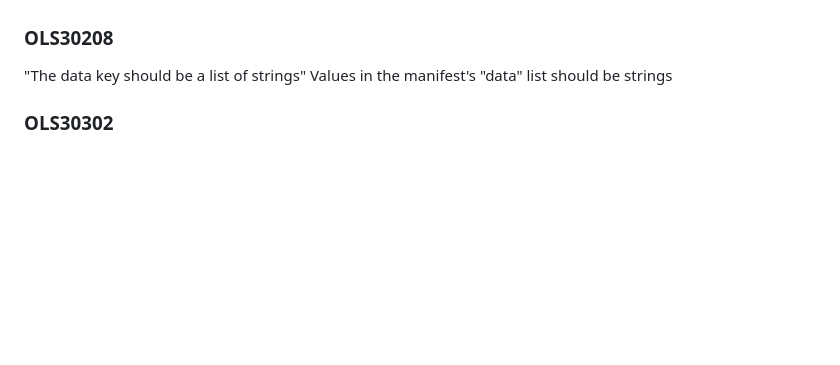
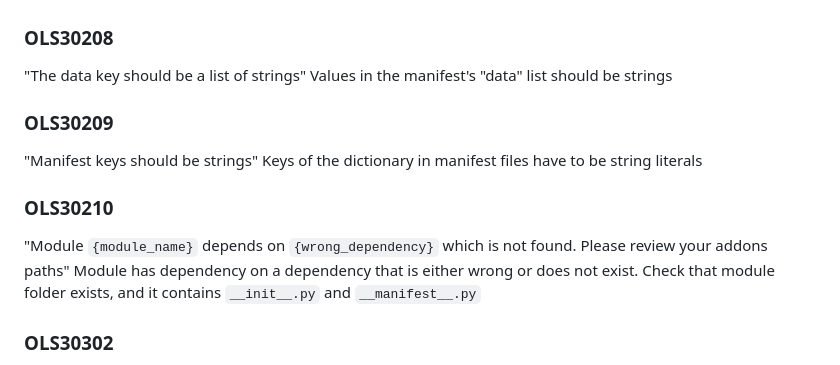
Before and after one commit to odoo/odoo-ls, a Markdown page: server/error_code.md, the part around the change. Rendered like a GitHub page; blank space fills up the shorter version.

Commit message:
[DOC] server: add missing error code docs

```diff
--- a/server/error_code.md
+++ b/server/error_code.md
@@ -126,6 +126,14 @@ A module cannot have its own name as a dependency in its manifest
 ### OLS30208
 "The data key should be a list of strings"
 Values in the manifest's "data" list should be strings
+
+### OLS30209
+"Manifest keys should be strings"
+Keys of the dictionary in manifest files have to be string literals
+
+### OLS30210
+"Module `{module_name}` depends on `{wrong_dependency}` which is not found. Please review your addons paths"
+Module has dependency on a dependency that is either wrong or does not exist. Check that module folder exists, and it contains `__init__.py` and `__manifest__.py`
 
 ### OLS30302
 
```
